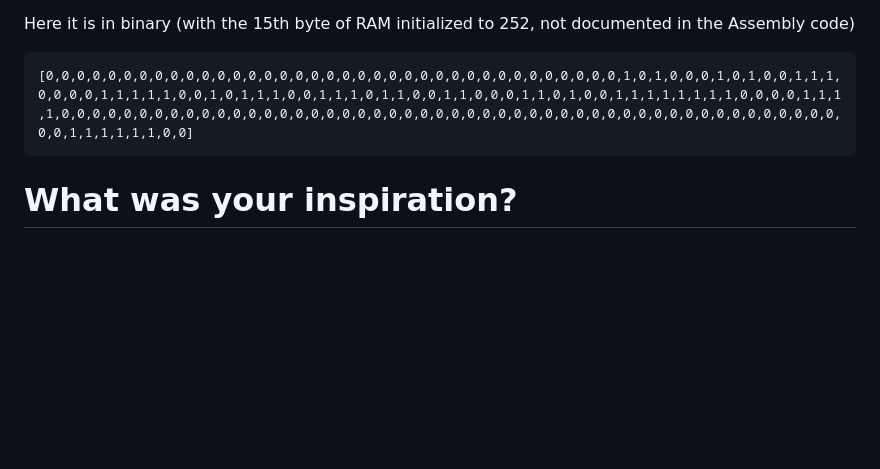
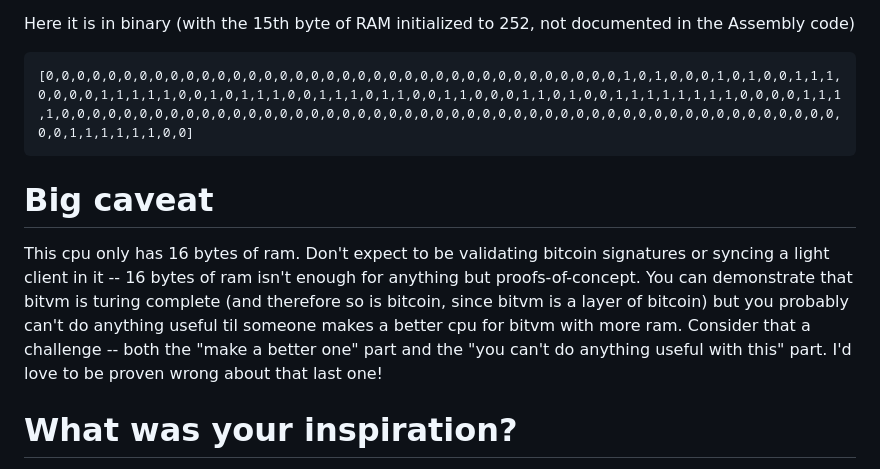
Before and after one commit to supertestnet/8bit-cpu-for-bitvm, a Markdown page: README.md, the part around the change. GitHub-like rendering; blank space fills up the shorter version.

````diff
--- a/README.md
+++ b/README.md
@@ -94,6 +94,9 @@ Here it is in binary (with the 15th byte of RAM initialized to 252, not document
 [0,0,0,0,0,0,0,0,0,0,0,0,0,0,0,0,0,0,0,0,0,0,0,0,0,0,0,0,0,0,0,0,0,0,0,0,0,1,0,1,0,0,0,1,0,1,0,0,1,1,1,0,0,0,0,1,1,1,1,1,0,0,1,0,1,1,1,0,0,1,1,1,0,1,1,0,0,1,1,0,0,0,1,1,0,1,0,0,1,1,1,1,1,1,1,1,0,0,0,0,1,1,1,1,0,0,0,0,0,0,0,0,0,0,0,0,0,0,0,0,0,0,0,0,0,0,0,0,0,0,0,0,0,0,0,0,0,0,0,0,0,0,0,0,0,0,0,0,0,0,0,0,0,0,0,0,1,1,1,1,1,1,0,0]
 ```
 
+# Big caveat
+This cpu only has 16 bytes of ram. Don't expect to be validating bitcoin signatures or syncing a light client in it -- 16 bytes of ram isn't enough for anything but proofs-of-concept. You can demonstrate that bitvm is turing complete (and therefore so is bitcoin, since bitvm is a layer of bitcoin) but you probably can't do anything useful til someone makes a better cpu for bitvm with more ram. Consider that a challenge -- both the "make a better one" part and the "you can't do anything useful with this" part. I'd love to be proven wrong about that last one!
+
 # What was your inspiration?
 I had several inspirations. One of them came from making fun of ethereum's virtual machine one day. I joked that it isn't powerful enough to be a "world computer" (as some of the early hype claimed it was) because it only has about as much processing power as a gameboy. And then I realized that's not something to scoff at, that's super cool. And how cool would it be if *I* can emulate the original gameboy's cpu in bitvm and give people a way to validate whether someone successfully ran a gameboy ROM on bitcoin. If that's possible, you could lock up some bitcoins for someone that they can only take if they prove they beat you in [Doom](https://www.youtube.com/shorts/IXA1crHYPJE). How awesome would that be! So I started learning about the gameboy's cpu to see if it is feasible to emulate it in bitvm.
 
````
